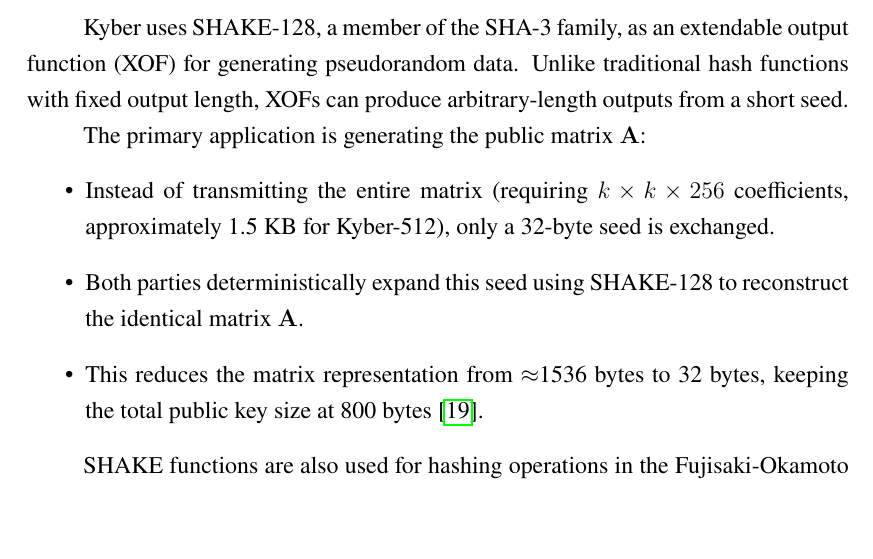
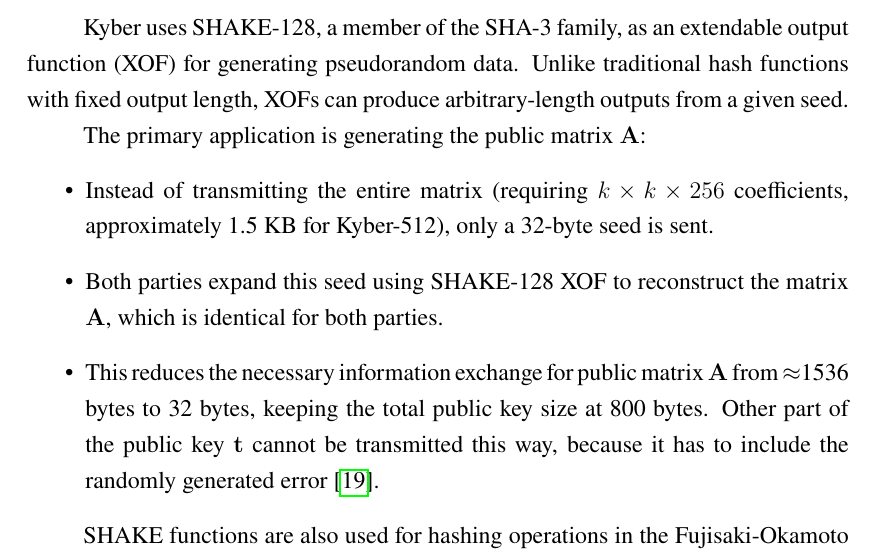
Before and after one commit to Aisenesia/pqc-grad-project, a LaTeX thesis (Tex/main.tex, which reads Tex/Body/Mainmatter/Chapter3.tex): part of page 25 of 41, cut so that both start at the same text, the shorter picture padded with empty space. Compiled offline with pdfLaTeX.

Commit message:
Small wording fix on 3.3.2

```diff
--- a/Tex/Body/Mainmatter/Chapter3.tex
+++ b/Tex/Body/Mainmatter/Chapter3.tex
@@ -60,13 +60,13 @@ The NTT transforms polynomial multiplication in the coefficient domain into poin
 
 \subsection{Extendable Output Functions (XOF)}
 
-Kyber uses SHAKE-128, a member of the SHA-3 family, as an extendable output function (XOF) for generating pseudorandom data. Unlike traditional hash functions with fixed output length, XOFs can produce arbitrary-length outputs from a short seed.
+Kyber uses SHAKE-128, a member of the SHA-3 family, as an extendable output function (XOF) for generating pseudorandom data. Unlike traditional hash functions with fixed output length, XOFs can produce arbitrary-length outputs from a given seed.
 
 The primary application is generating the public matrix $\mathbf{A}$:
 \begin{itemize}
-    \item Instead of transmitting the entire matrix (requiring $k \times k \times 256$ coefficients, approximately 1.5 KB for Kyber-512), only a 32-byte seed is exchanged.
-    \item Both parties deterministically expand this seed using SHAKE-128 to reconstruct the identical matrix $\mathbf{A}$.
-    \item This reduces the matrix representation from $\approx$1536 bytes to 32 bytes, keeping the total public key size at 800 bytes \cite{Kyber-Spec}.
+    \item Instead of transmitting the entire matrix (requiring $k \times k \times 256$ coefficients, approximately 1.5 KB for Kyber-512), only a 32-byte seed is sent.
+    \item Both parties expand this seed using SHAKE-128 XOF to reconstruct the matrix $\mathbf{A}$, which is identical for both parties.
+    \item This reduces the necessary information exchange for public matrix $\mathbf{A}$ from $\approx$1536 bytes to 32 bytes, keeping the total public key size at 800 bytes. Other part of the public key $\mathbf{t}$ cannot be transmitted this way, because it has to include the randomly generated error \cite{Kyber-Spec}.
 \end{itemize}
 
 SHAKE functions are also used for hashing operations in the Fujisaki-Okamoto transform, which provides CCA security by binding ciphertexts to their randomness \cite{Kyber-Spec}.
```
